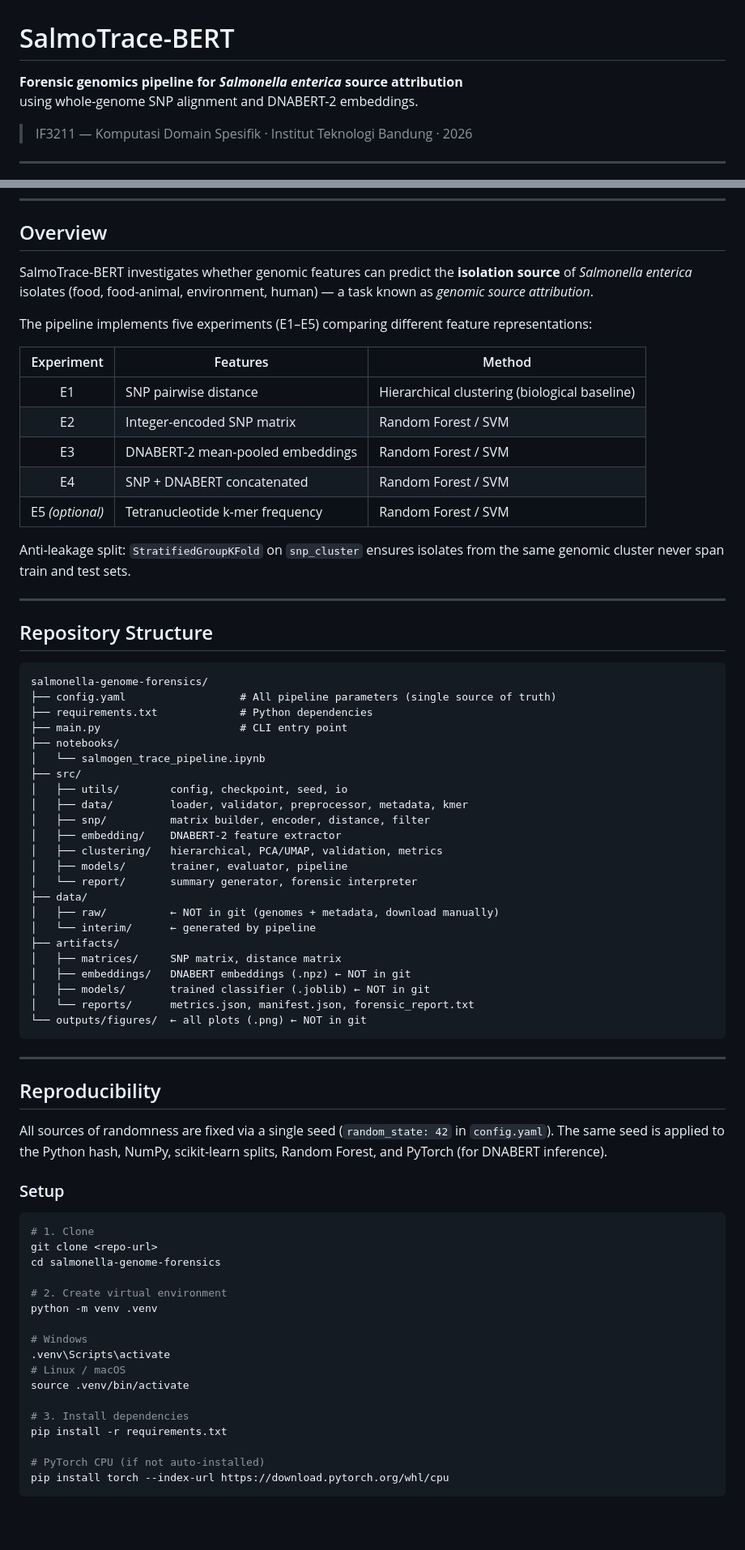
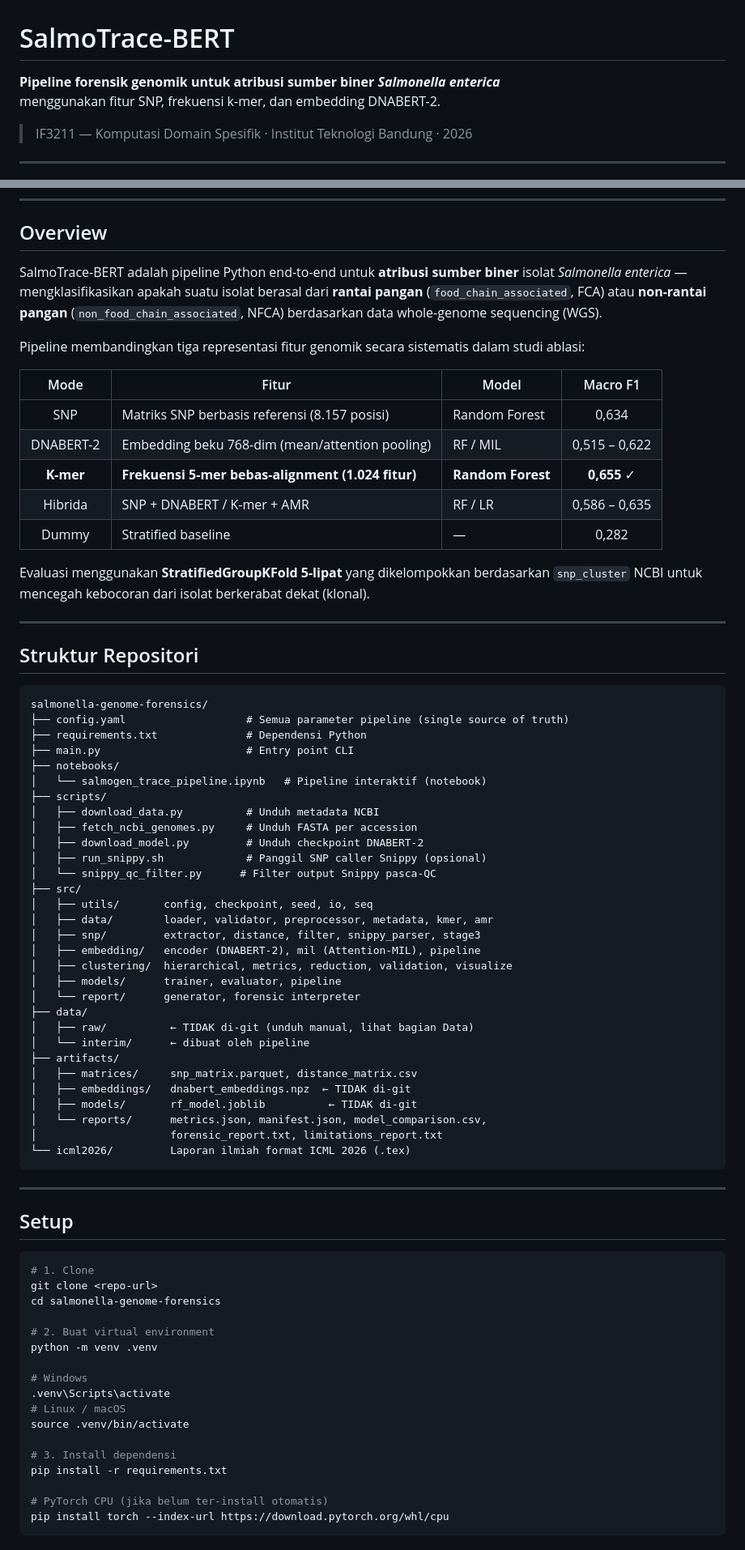
Before and after one commit to danenftyessir/salmonella-genome-forensics, a Markdown page: README.md, 2 parts joined by grey strips. Shown at 81% size. Rendered like a GitHub page; blank space fills up the shorter version.

Commit message:
fix: update readme

````diff
--- a/README.md
+++ b/README.md
@@ -1,7 +1,7 @@
 # SalmoTrace-BERT
 
-**Forensic genomics pipeline for *Salmonella enterica* source attribution**
-using whole-genome SNP alignment and DNABERT-2 embeddings.
+**Pipeline forensik genomik untuk atribusi sumber biner *Salmonella enterica***
+menggunakan fitur SNP, frekuensi k-mer, dan embedding DNABERT-2.
 
 > IF3211 — Komputasi Domain Spesifik · Institut Teknologi Bandung · 2026
 
@@ -20,64 +20,67 @@ using whole-genome SNP alignment and DNABERT-2 embeddings.
 
 ## Overview
 
-SalmoTrace-BERT investigates whether genomic features can predict the **isolation source** of *Salmonella enterica* isolates (food, food-animal, environment, human) — a task known as *genomic source attribution*.
+SalmoTrace-BERT adalah pipeline Python end-to-end untuk **atribusi sumber biner** isolat *Salmonella enterica* — mengklasifikasikan apakah suatu isolat berasal dari **rantai pangan** (`food_chain_associated`, FCA) atau **non-rantai pangan** (`non_food_chain_associated`, NFCA) berdasarkan data whole-genome sequencing (WGS).
 
-The pipeline implements five experiments (E1–E5) comparing different feature representations:
+Pipeline membandingkan tiga representasi fitur genomik secara sistematis dalam studi ablasi:
 
-| Experiment | Features | Method |
-|:---:|---|---|
-| E1 | SNP pairwise distance | Hierarchical clustering (biological baseline) |
-| E2 | Integer-encoded SNP matrix | Random Forest / SVM |
-| E3 | DNABERT-2 mean-pooled embeddings | Random Forest / SVM |
-| E4 | SNP + DNABERT concatenated | Random Forest / SVM |
-| E5 *(optional)* | Tetranucleotide k-mer frequency | Random Forest / SVM |
+| Mode | Fitur | Model | Macro F1 |
+|:----:|-------|-------|:--------:|
+| SNP | Matriks SNP berbasis referensi (8.157 posisi) | Random Forest | 0,634 |
+| DNABERT-2 | Embedding beku 768-dim (mean/attention pooling) | RF / MIL | 0,515 – 0,622 |
+| **K-mer** | **Frekuensi 5-mer bebas-alignment (1.024 fitur)** | **Random Forest** | **0,655** ✓ |
+| Hibrida | SNP + DNABERT / K-mer + AMR | RF / LR | 0,586 – 0,635 |
+| Dummy | Stratified baseline | — | 0,282 |
 
-Anti-leakage split: `StratifiedGroupKFold` on `snp_cluster` ensures isolates from the same genomic cluster never span train and test sets.
+Evaluasi menggunakan **StratifiedGroupKFold 5-lipat** yang dikelompokkan berdasarkan `snp_cluster` NCBI untuk mencegah kebocoran dari isolat berkerabat dekat (klonal).
 
 ---
 
-## Repository Structure
+## Struktur Repositori
 
 ```
 salmonella-genome-forensics/
-├── config.yaml                  # All pipeline parameters (single source of truth)
-├── requirements.txt             # Python dependencies
-├── main.py                      # CLI entry point
+├── config.yaml                   # Semua parameter pipeline (single source of truth)
+├── requirements.txt              # Dependensi Python
+├── main.py                       # Entry point CLI
 ├── notebooks/
-│   └── salmogen_trace_pipeline.ipynb
+│   └── salmogen_trace_pipeline.ipynb   # Pipeline interaktif (notebook)
+├── scripts/
+│   ├── download_data.py          # Unduh metadata NCBI
+│   ├── fetch_ncbi_genomes.py     # Unduh FASTA per accession
+│   ├── download_model.py         # Unduh checkpoint DNABERT-2
+│   ├── run_snippy.sh             # Panggil SNP caller Snippy (opsional)
+│   └── snippy_qc_filter.py      # Filter output Snippy pasca-QC
 ├── src/
-│   ├── utils/        config, checkpoint, seed, io
-│   ├── data/         loader, validator, preprocessor, metadata, kmer
-│   ├── snp/          matrix builder, encoder, distance, filter
-│   ├── embedding/    DNABERT-2 feature extractor
-│   ├── clustering/   hierarchical, PCA/UMAP, validation, metrics
-│   ├── models/       trainer, evaluator, pipeline
-│   └── report/       summary generator, forensic interpreter
+│   ├── utils/       config, checkpoint, seed, io, seq
+│   ├── data/        loader, validator, preprocessor, metadata, kmer, amr
+│   ├── snp/         extractor, distance, filter, snippy_parser, stage3
+│   ├── embedding/   encoder (DNABERT-2), mil (Attention-MIL), pipeline
+│   ├── clustering/  hierarchical, metrics, reduction, validation, visualize
+│   ├── models/      trainer, evaluator, pipeline
+│   └── report/      generator, forensic interpreter
 ├── data/
-│   ├── raw/          ← NOT in git (genomes + metadata, download manually)
-│   └── interim/      ← generated by pipeline
+│   ├── raw/          ← TIDAK di-git (unduh manual, lihat bagian Data)
+│   └── interim/      ← dibuat oleh pipeline
 ├── artifacts/
-│   ├── matrices/     SNP matrix, distance matrix
-│   ├── embeddings/   DNABERT embeddings (.npz) ← NOT in git
-│   ├── models/       trained classifier (.joblib) ← NOT in git
-│   └── reports/      metrics.json, manifest.json, forensic_report.txt
-└── outputs/figures/  ← all plots (.png) ← NOT in git
+│   ├── matrices/     snp_matrix.parquet, distance_matrix.csv
+│   ├── embeddings/   dnabert_embeddings.npz  ← TIDAK di-git
+│   ├── models/       rf_model.joblib          ← TIDAK di-git
+│   └── reports/      metrics.json, manifest.json, model_comparison.csv,
+│                     forensic_report.txt, limitations_report.txt
+└── icml2026/         Laporan ilmiah format ICML 2026 (.tex)
 ```
 
 ---
 
-## Reproducibility
-
-All sources of randomness are fixed via a single seed (`random_state: 42` in `config.yaml`). The same seed is applied to the Python hash, NumPy, scikit-learn splits, Random Forest, and PyTorch (for DNABERT inference).
-
-### Setup
+## Setup
 
 ```bash
 # 1. Clone
 git clone <repo-url>
 cd salmonella-genome-forensics
 
-# 2. Create virtual environment
+# 2. Buat virtual environment
 python -m venv .venv
 
 # Windows
@@ -85,8 +88,8 @@ python -m venv .venv
 # Linux / macOS
 source .venv/bin/activate
 
-# 3. Install dependencies
+# 3. Install dependensi
 pip install -r requirements.txt
 
-# PyTorch CPU (if not auto-installed)
+# PyTorch CPU (jika belum ter-install otomatis)
 pip install torch --index-url https://download.pytorch.org/whl/cpu
````
Also changed, not shown: other parts of README.md (+123 -87 lines).
